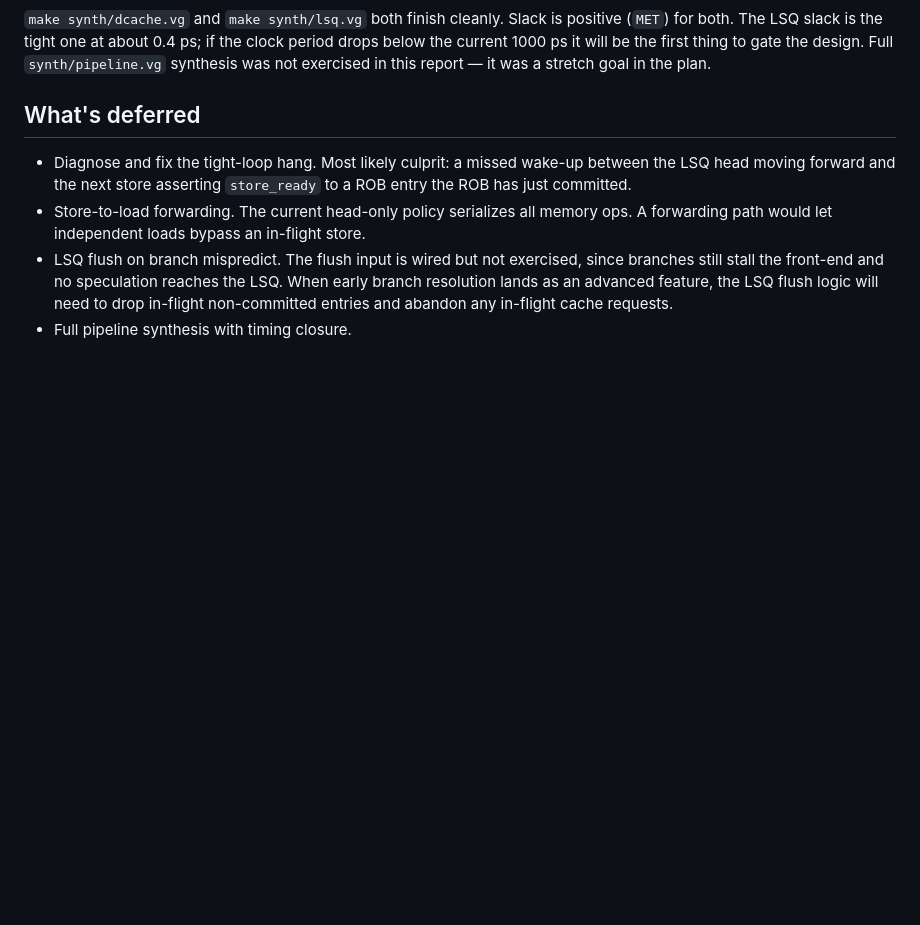
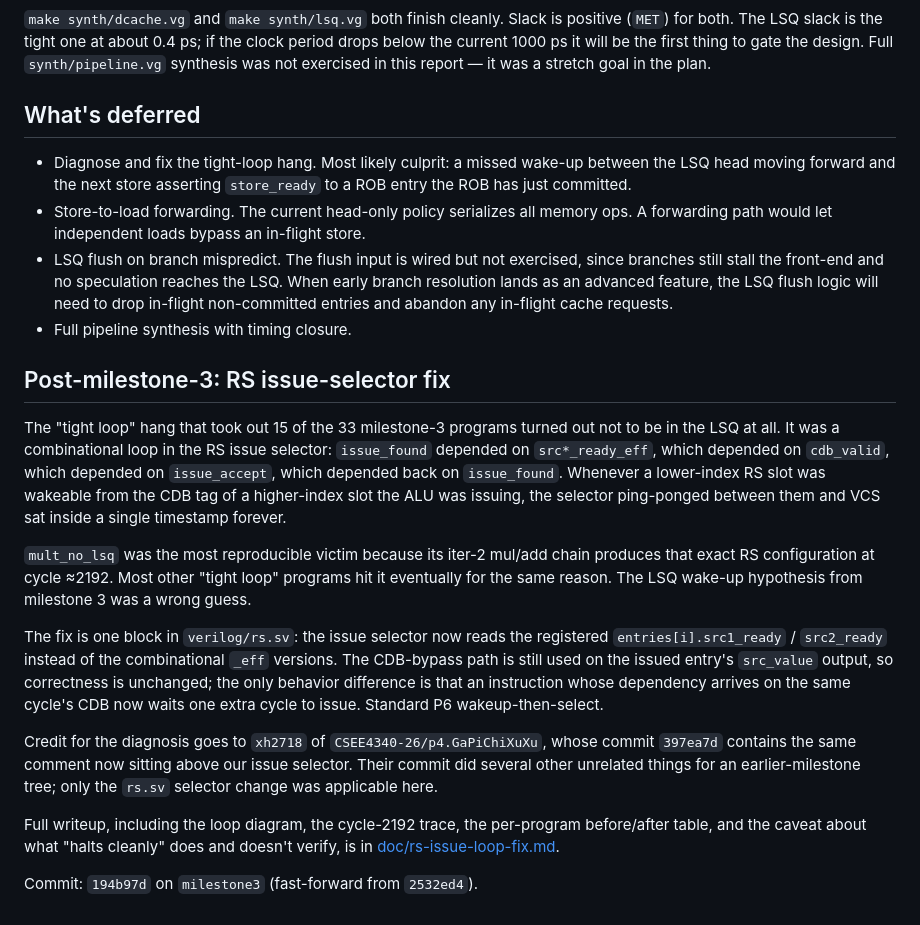
Before and after one commit to nyavana/4340-p4, a Markdown page: doc/milestone3-report.md, the part around the change. Rendered like a GitHub page; blank space fills up the shorter version.

```diff
--- a/doc/milestone3-report.md
+++ b/doc/milestone3-report.md
@@ -66,3 +66,17 @@ Among the new passes are five C programs (`basic_malloc`, `fc_forward`, `inserti
 - Store-to-load forwarding. The current head-only policy serializes all memory ops. A forwarding path would let independent loads bypass an in-flight store.
 - LSQ flush on branch mispredict. The flush input is wired but not exercised, since branches still stall the front-end and no speculation reaches the LSQ. When early branch resolution lands as an advanced feature, the LSQ flush logic will need to drop in-flight non-committed entries and abandon any in-flight cache requests.
 - Full pipeline synthesis with timing closure.
+
+## Post-milestone-3: RS issue-selector fix
+
+The "tight loop" hang that took out 15 of the 33 milestone-3 programs turned out not to be in the LSQ at all. It was a combinational loop in the RS issue selector: `issue_found` depended on `src*_ready_eff`, which depended on `cdb_valid`, which depended on `issue_accept`, which depended back on `issue_found`. Whenever a lower-index RS slot was wakeable from the CDB tag of a higher-index slot the ALU was issuing, the selector ping-ponged between them and VCS sat inside a single timestamp forever.
+
+`mult_no_lsq` was the most reproducible victim because its iter-2 mul/add chain produces that exact RS configuration at cycle ≈2192. Most other "tight loop" programs hit it eventually for the same reason. The LSQ wake-up hypothesis from milestone 3 was a wrong guess.
+
+The fix is one block in `verilog/rs.sv`: the issue selector now reads the registered `entries[i].src1_ready` / `src2_ready` instead of the combinational `_eff` versions. The CDB-bypass path is still used on the issued entry's `src_value` output, so correctness is unchanged; the only behavior difference is that an instruction whose dependency arrives on the same cycle's CDB now waits one extra cycle to issue. Standard P6 wakeup-then-select.
+
+Credit for the diagnosis goes to `xh2718` of `CSEE4340-26/p4.GaPiChiXuXu`, whose commit `397ea7d` contains the same comment now sitting above our issue selector. Their commit did several other unrelated things for an earlier-milestone tree; only the `rs.sv` selector change was applicable here.
+
+Full writeup, including the loop diagram, the cycle-2192 trace, the per-program before/after table, and the caveat about what "halts cleanly" does and doesn't verify, is in [doc/rs-issue-loop-fix.md](doc/rs-issue-loop-fix.md).
+
+Commit: `194b97d` on `milestone3` (fast-forward from `2532ed4`).
```
